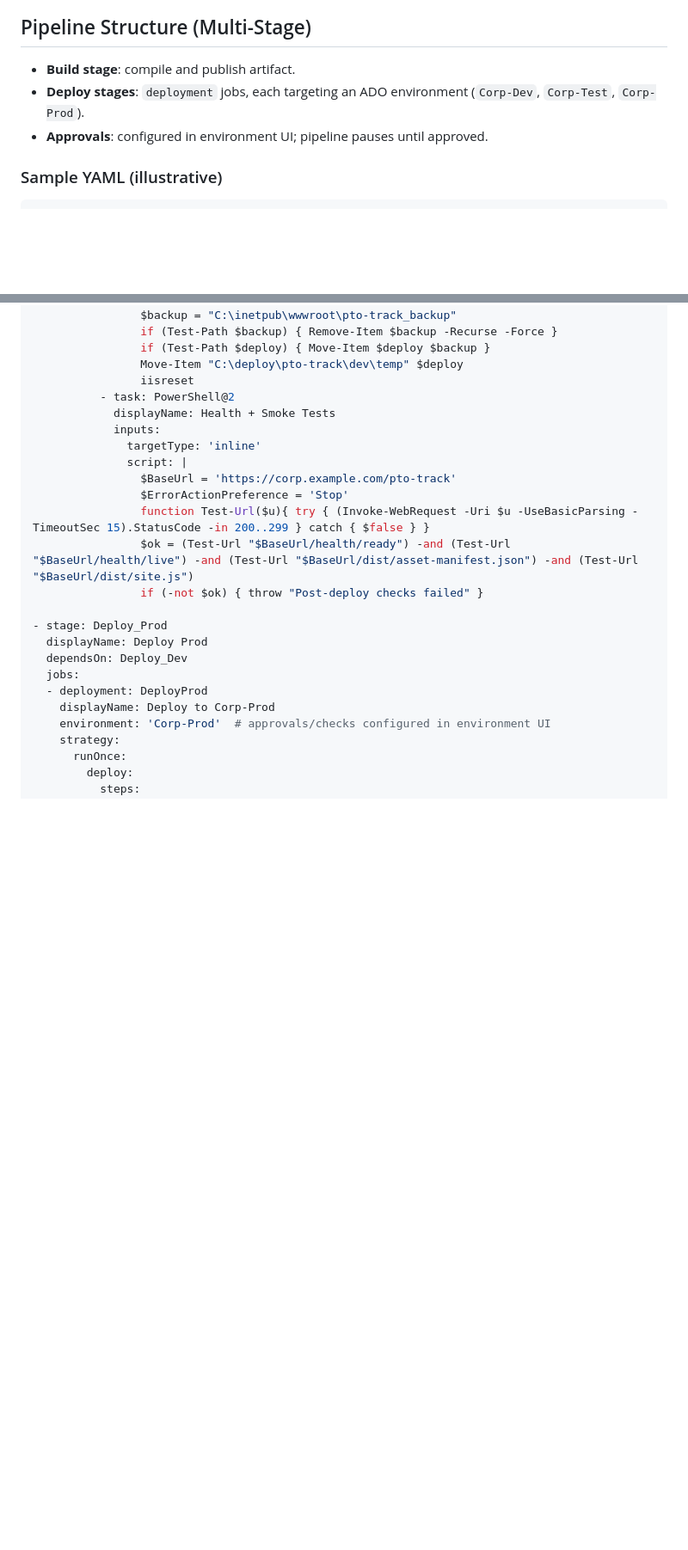
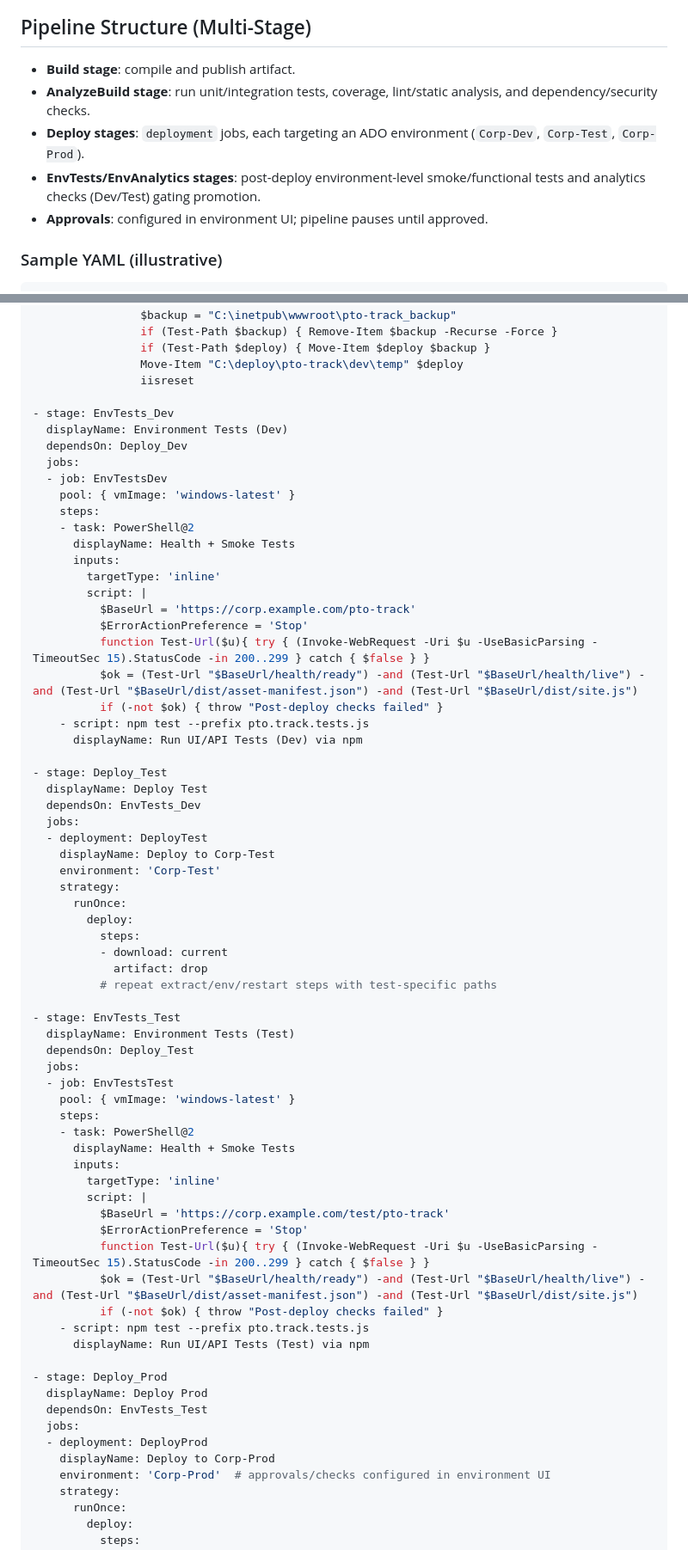
Before and after one commit to spinriko/calendar, a Markdown page: docs/future/ADO-ENVIRONMENTS.md, 2 parts joined by grey strips. Shown: that part at 86% size. GitHub-like rendering; blank space fills up the shorter version.

Commit message:
docs: clarify VM requirements for ADO Environments and include test/analyze guidance

```diff
--- a/docs/future/ADO-ENVIRONMENTS.md
+++ b/docs/future/ADO-ENVIRONMENTS.md
@@ -28,7 +28,9 @@ This document outlines how to use Azure DevOps (ADO) Environments to harden and
 
 ## Pipeline Structure (Multi-Stage)
 - **Build stage**: compile and publish artifact.
+- **AnalyzeBuild stage**: run unit/integration tests, coverage, lint/static analysis, and dependency/security checks.
 - **Deploy stages**: `deployment` jobs, each targeting an ADO environment (`Corp-Dev`, `Corp-Test`, `Corp-Prod`).
+- **EnvTests/EnvAnalytics stages**: post-deploy environment-level smoke/functional tests and analytics checks (Dev/Test) gating promotion.
 - **Approvals**: configured in environment UI; pipeline pauses until approved.
 
 ### Sample YAML (illustrative)
@@ -98,20 +145,65 @@ stages:
                 if (Test-Path $deploy) { Move-Item $deploy $backup }
                 Move-Item "C:\deploy\pto-track\dev\temp" $deploy
                 iisreset
-          - task: PowerShell@2
-            displayName: Health + Smoke Tests
-            inputs:
-              targetType: 'inline'
-              script: |
-                $BaseUrl = 'https://corp.example.com/pto-track'
-                $ErrorActionPreference = 'Stop'
-                function Test-Url($u){ try { (Invoke-WebRequest -Uri $u -UseBasicParsing -TimeoutSec 15).StatusCode -in 200..299 } catch { $false } }
-                $ok = (Test-Url "$BaseUrl/health/ready") -and (Test-Url "$BaseUrl/health/live") -and (Test-Url "$BaseUrl/dist/asset-manifest.json") -and (Test-Url "$BaseUrl/dist/site.js")
-                if (-not $ok) { throw "Post-deploy checks failed" }
+
+- stage: EnvTests_Dev
+  displayName: Environment Tests (Dev)
+  dependsOn: Deploy_Dev
+  jobs:
+  - job: EnvTestsDev
+    pool: { vmImage: 'windows-latest' }
+    steps:
+    - task: PowerShell@2
+      displayName: Health + Smoke Tests
+      inputs:
+        targetType: 'inline'
+        script: |
+          $BaseUrl = 'https://corp.example.com/pto-track'
+          $ErrorActionPreference = 'Stop'
+          function Test-Url($u){ try { (Invoke-WebRequest -Uri $u -UseBasicParsing -TimeoutSec 15).StatusCode -in 200..299 } catch { $false } }
+          $ok = (Test-Url "$BaseUrl/health/ready") -and (Test-Url "$BaseUrl/health/live") -and (Test-Url "$BaseUrl/dist/asset-manifest.json") -and (Test-Url "$BaseUrl/dist/site.js")
+          if (-not $ok) { throw "Post-deploy checks failed" }
+    - script: npm test --prefix pto.track.tests.js
+      displayName: Run UI/API Tests (Dev) via npm
+
+- stage: Deploy_Test
+  displayName: Deploy Test
+  dependsOn: EnvTests_Dev
+  jobs:
+  - deployment: DeployTest
+    displayName: Deploy to Corp-Test
+    environment: 'Corp-Test'
+    strategy:
+      runOnce:
+        deploy:
+          steps:
+          - download: current
+            artifact: drop
+          # repeat extract/env/restart steps with test-specific paths
+
+- stage: EnvTests_Test
+  displayName: Environment Tests (Test)
+  dependsOn: Deploy_Test
+  jobs:
+  - job: EnvTestsTest
+    pool: { vmImage: 'windows-latest' }
+    steps:
+    - task: PowerShell@2
+      displayName: Health + Smoke Tests
+      inputs:
+        targetType: 'inline'
+        script: |
+          $BaseUrl = 'https://corp.example.com/test/pto-track'
+          $ErrorActionPreference = 'Stop'
+          function Test-Url($u){ try { (Invoke-WebRequest -Uri $u -UseBasicParsing -TimeoutSec 15).StatusCode -in 200..299 } catch { $false } }
+          $ok = (Test-Url "$BaseUrl/health/ready") -and (Test-Url "$BaseUrl/health/live") -and (Test-Url "$BaseUrl/dist/asset-manifest.json") -and (Test-Url "$BaseUrl/dist/site.js")
+          if (-not $ok) { throw "Post-deploy checks failed" }
+    - script: npm test --prefix pto.track.tests.js
+      displayName: Run UI/API Tests (Test) via npm
 
 - stage: Deploy_Prod
   displayName: Deploy Prod
-  dependsOn: Deploy_Dev
+  dependsOn: EnvTests_Test
   jobs:
   - deployment: DeployProd
     displayName: Deploy to Corp-Prod
```
Also changed, not shown: other parts of docs/future/ADO-ENVIRONMENTS.md (+53 -2 lines).
